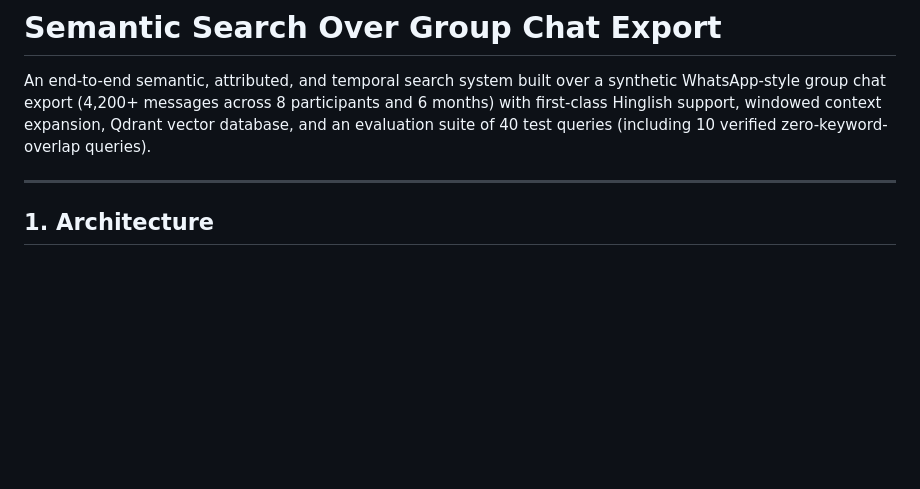
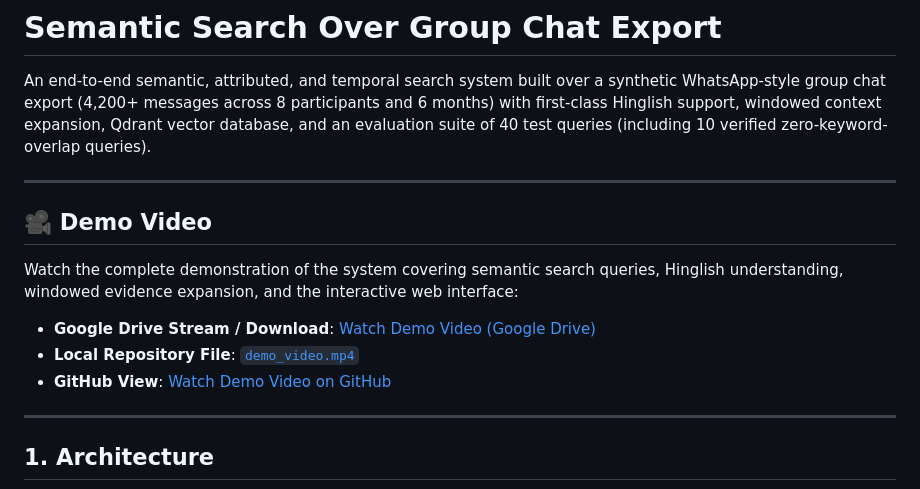
Before and after one commit to laxmansingh-rajput/it_geeks, a Markdown page: README.md, the part around the change. GitHub-like rendering; blank space fills up the shorter version.

Commit message:
added demo video

```diff
--- a/README.md
+++ b/README.md
@@ -1,6 +1,16 @@
 # Semantic Search Over Group Chat Export
 
 An end-to-end semantic, attributed, and temporal search system built over a synthetic WhatsApp-style group chat export (4,200+ messages across 8 participants and 6 months) with first-class Hinglish support, windowed context expansion, Qdrant vector database, and an evaluation suite of 40 test queries (including 10 verified zero-keyword-overlap queries).
+
+---
+
+## 🎥 Demo Video
+
+Watch the complete demonstration of the system covering semantic search queries, Hinglish understanding, windowed evidence expansion, and the interactive web interface:
+
+- **Google Drive Stream / Download**: [Watch Demo Video (Google Drive)](https://drive.google.com/file/d/1JQrBScBzf9bNhswz3BZ-gvL4svHXab5I/view?usp=sharing)
+- **Local Repository File**: [`demo_video.mp4`](./demo_video.mp4)
+- **GitHub View**: [Watch Demo Video on GitHub](https://github.com/laxmansingh-rajput/it_geeks/blob/master/demo_video.mp4)
 
 ---
 
```
